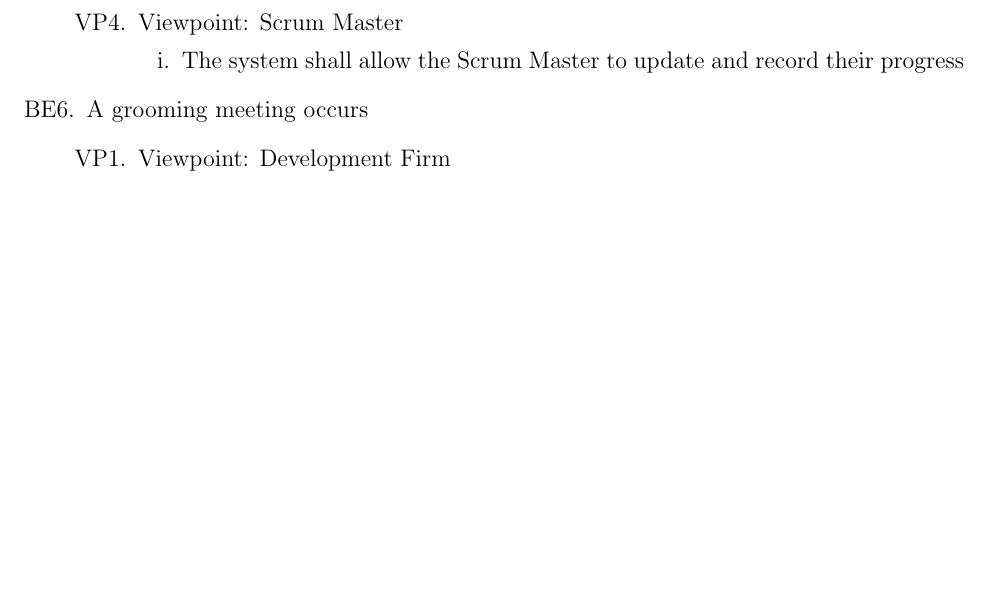
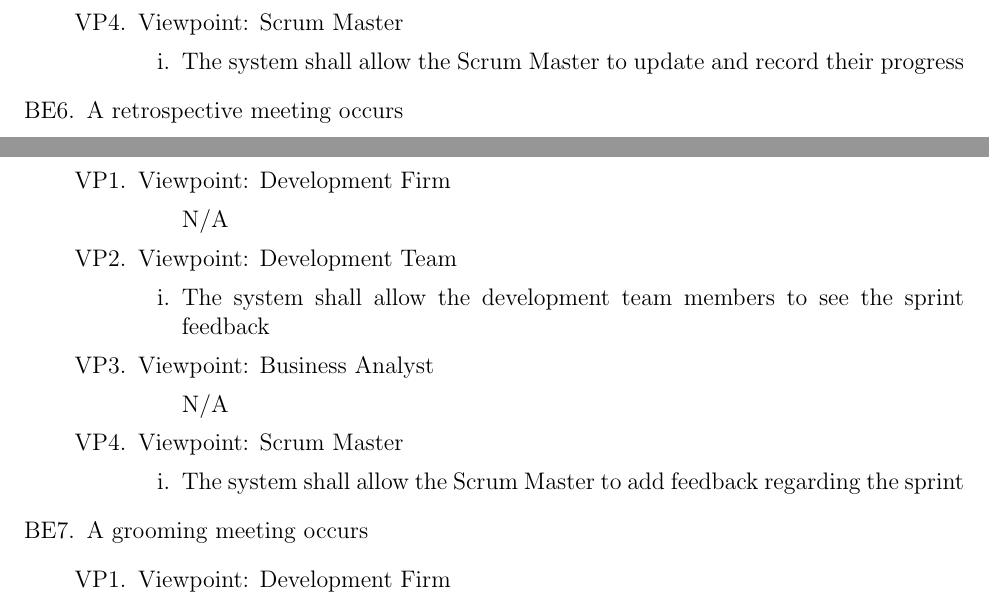
Before and after one commit to arkinmodi/ScrumBot, a LaTeX document (Doc/SRS/SRS.tex): part of page 11 of 18 before the commit and two parts of pages 11 and 12 of 19 after it, the two joined at a grey line, cut so that both start at the same text, the shorter picture padded with empty space. Compiled offline with pdfLaTeX.

Commit message:
Terminology table and FRs

```diff
--- a/Doc/SRS/SRS.tex
+++ b/Doc/SRS/SRS.tex
@@ -343,6 +350,26 @@ This product is designed to be used by software development teams using: Discord
         \item Viewpoint: Scrum Master
             \begin{enumerate}
                 \item The system shall allow the Scrum Master to update and record their progress
+            \end{enumerate}
+    \end{enumerate}
+
+    \item A retrospective meeting occurs     % Retrospective - Meeting where you reflect on the sprint, weekly or biweekly
+    \begin{enumerate}[{VP}1.]
+        \item Viewpoint: Development Firm
+            \begin{enumerate}
+                \item[] N/A
+            \end{enumerate}
+        \item Viewpoint: Development Team
+            \begin{enumerate}
+                \item The system shall allow the development team members to see the sprint feedback
+            \end{enumerate}
+        \item Viewpoint: Business Analyst
+            \begin{enumerate}
+                \item[] N/A
+            \end{enumerate}
+        \item Viewpoint: Scrum Master
+            \begin{enumerate}
+                \item The system shall allow the Scrum Master to add feedback regarding the sprint
             \end{enumerate}
     \end{enumerate}
 
```
Also changed, not shown: Doc/SRS/SRS.tex (17 more changed lines).
